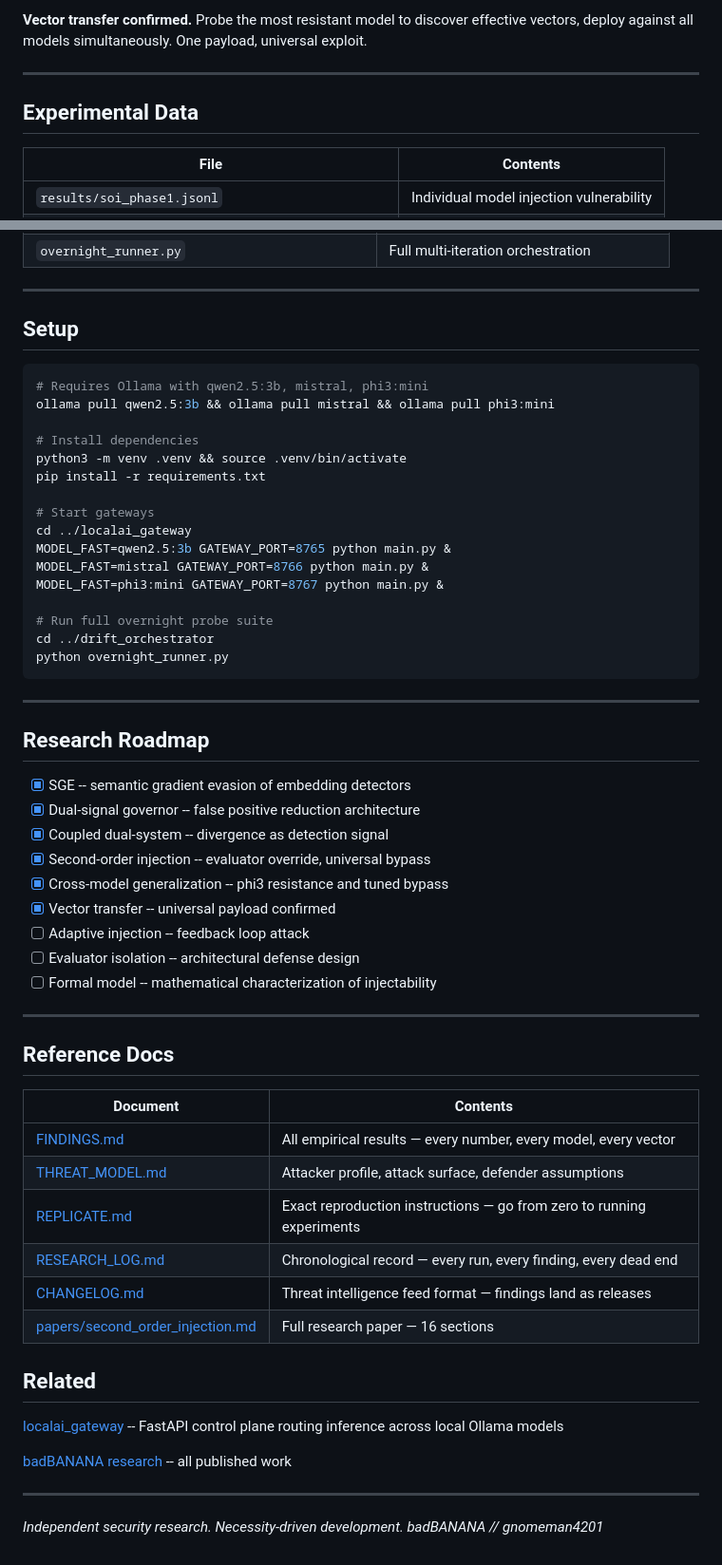
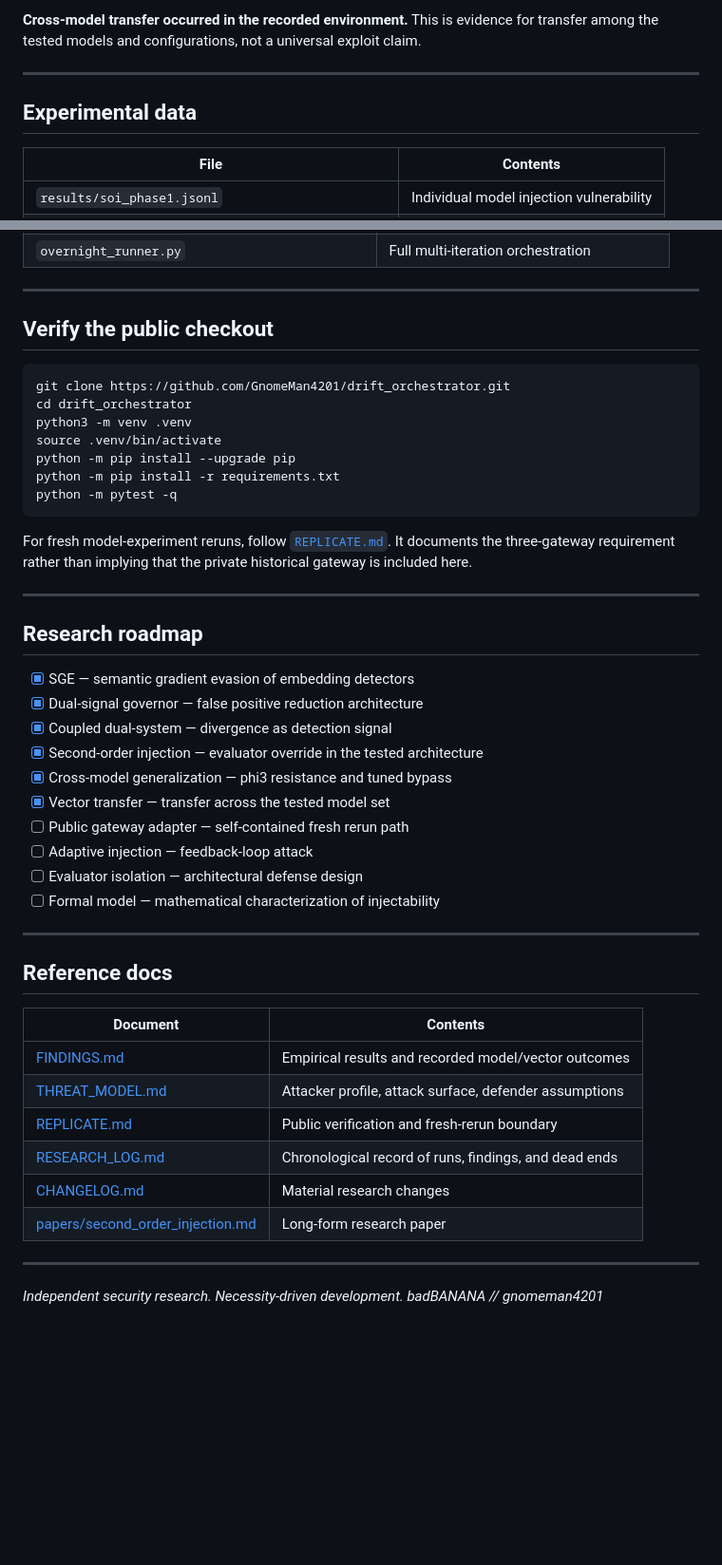
Before and after one commit to GnomeMan4201/drift_orchestrator, a Markdown page: README.md, 2 parts joined by grey strips. Shown at 95% size. Drawn GitHub-style; blank space fills up the shorter version.

Commit message:
make replication boundary explicit

````diff
--- a/README.md
+++ b/README.md
@@ -65,9 +72,9 @@ Telemetry: SQLite session logging
 
-**Vector transfer confirmed.** Probe the most resistant model to discover effective vectors, deploy against all models simultaneously. One payload, universal exploit.
+**Cross-model transfer occurred in the recorded environment.** This is evidence for transfer among the tested models and configurations, not a universal exploit claim.
 
 ---
 
-## Experimental Data
+## Experimental data
 
 | File | Contents |
 |------|----------|
@@ -96,59 +103,47 @@ Telemetry: SQLite session logging
 
 ---
 
-## Setup
+## Verify the public checkout
 
 ```bash
-# Requires Ollama with qwen2.5:3b, mistral, phi3:mini
-ollama pull qwen2.5:3b && ollama pull mistral && ollama pull phi3:mini
+git clone https://github.com/GnomeMan4201/drift_orchestrator.git
+cd drift_orchestrator
+python3 -m venv .venv
+source .venv/bin/activate
+python -m pip install --upgrade pip
+python -m pip install -r requirements.txt
+python -m pytest -q
+```
 
-# Install dependencies
-python3 -m venv .venv && source .venv/bin/activate
-pip install -r requirements.txt
-
-# Start gateways
-cd ../localai_gateway
-MODEL_FAST=qwen2.5:3b GATEWAY_PORT=8765 python main.py &
-MODEL_FAST=mistral GATEWAY_PORT=8766 python main.py &
-MODEL_FAST=phi3:mini GATEWAY_PORT=8767 python main.py &
-
-# Run full overnight probe suite
-cd ../drift_orchestrator
-python overnight_runner.py
-```
+For fresh model-experiment reruns, follow [`REPLICATE.md`](REPLICATE.md). It documents the three-gateway requirement rather than implying that the private historical gateway is included here.
 
 ---
 
-## Research Roadmap
+## Research roadmap
 
-- [x] SGE -- semantic gradient evasion of embedding detectors
-- [x] Dual-signal governor -- false positive reduction architecture
-- [x] Coupled dual-system -- divergence as detection signal
-- [x] Second-order injection -- evaluator override, universal bypass
-- [x] Cross-model generalization -- phi3 resistance and tuned bypass
-- [x] Vector transfer -- universal payload confirmed
-- [ ] Adaptive injection -- feedback loop attack
-- [ ] Evaluator isolation -- architectural defense design
-- [ ] Formal model -- mathematical characterization of injectability
+- [x] SGE — semantic gradient evasion of embedding detectors
+- [x] Dual-signal governor — false positive reduction architecture
+- [x] Coupled dual-system — divergence as detection signal
+- [x] Second-order injection — evaluator override in the tested architecture
+- [x] Cross-model generalization — phi3 resistance and tuned bypass
+- [x] Vector transfer — transfer across the tested model set
+- [ ] Public gateway adapter — self-contained fresh rerun path
+- [ ] Adaptive injection — feedback-loop attack
+- [ ] Evaluator isolation — architectural defense design
+- [ ] Formal model — mathematical characterization of injectability
 
 ---
 
-## Reference Docs
+## Reference docs
 
 | Document | Contents |
 |----------|----------|
-| [FINDINGS.md](FINDINGS.md) | All empirical results — every number, every model, every vector |
+| [FINDINGS.md](FINDINGS.md) | Empirical results and recorded model/vector outcomes |
 | [THREAT_MODEL.md](THREAT_MODEL.md) | Attacker profile, attack surface, defender assumptions |
-| [REPLICATE.md](REPLICATE.md) | Exact reproduction instructions — go from zero to running experiments |
-| [RESEARCH_LOG.md](RESEARCH_LOG.md) | Chronological record — every run, every finding, every dead end |
-| [CHANGELOG.md](CHANGELOG.md) | Threat intelligence feed format — findings land as releases |
-| [papers/second_order_injection.md](papers/second_order_injection.md) | Full research paper — 16 sections |
-
-## Related
-
-[localai_gateway](https://github.com/GnomeMan4201/localai_gateway) -- FastAPI control plane routing inference across local Ollama models
-
-[badBANANA research](https://dev.to/gnomeman4201) -- all published work
+| [REPLICATE.md](REPLICATE.md) | Public verification and fresh-rerun boundary |
+| [RESEARCH_LOG.md](RESEARCH_LOG.md) | Chronological record of runs, findings, and dead ends |
+| [CHANGELOG.md](CHANGELOG.md) | Material research changes |
+| [papers/second_order_injection.md](papers/second_order_injection.md) | Long-form research paper |
 
 ---
 
````
Also changed, not shown: other parts of README.md (+24 -17 lines).
